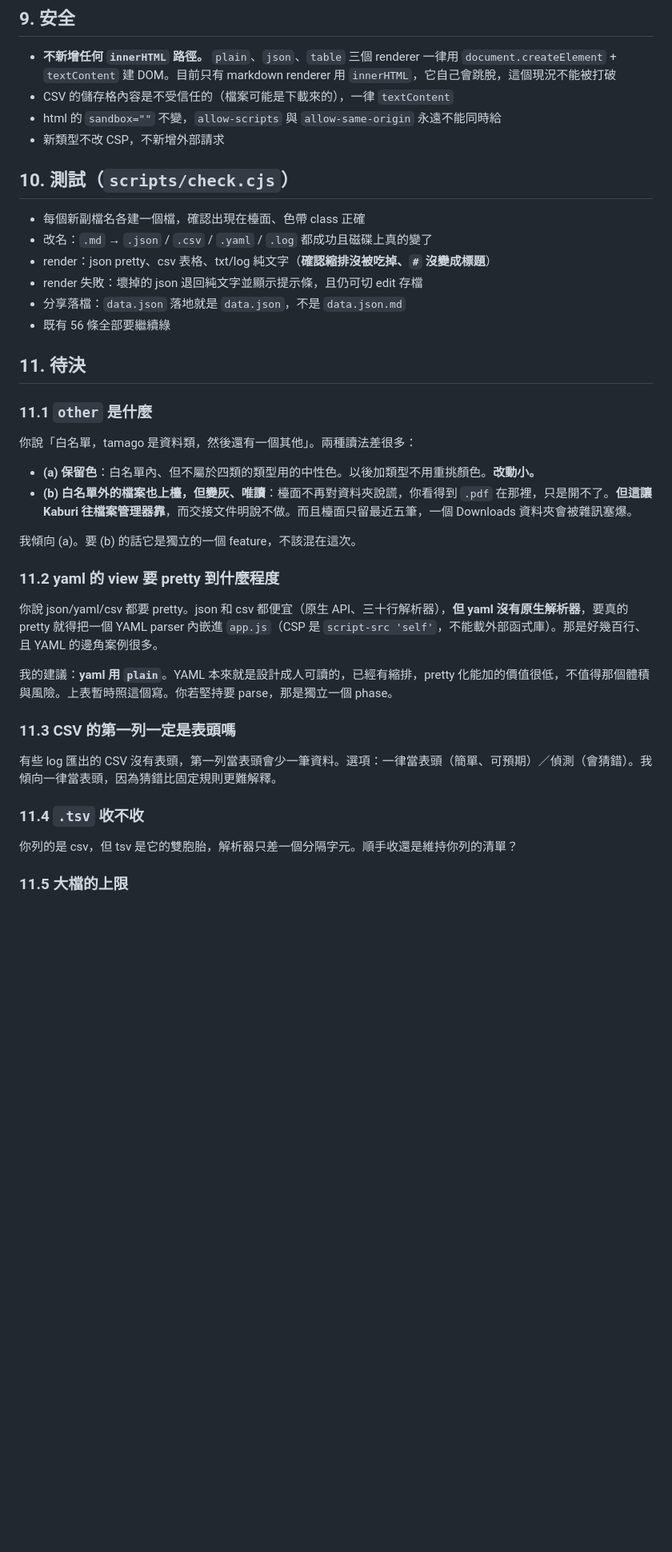
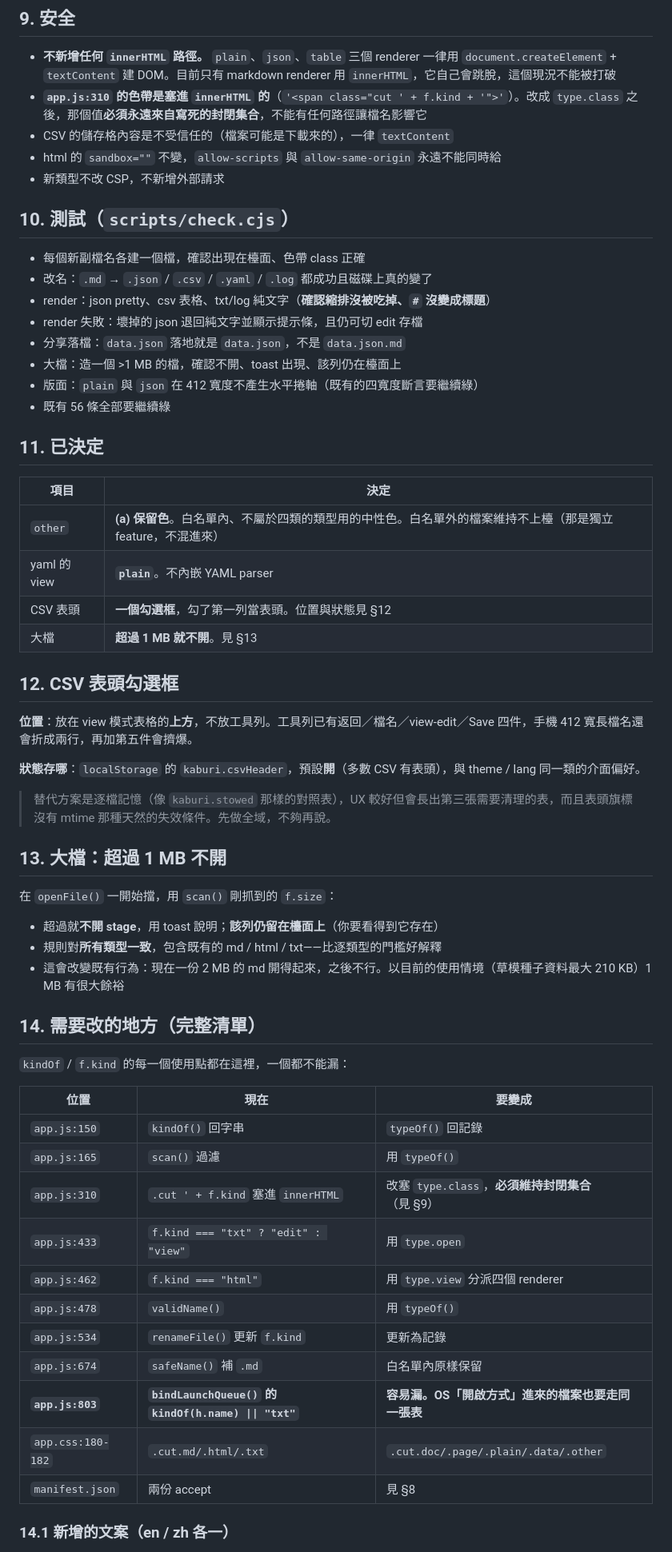
Before and after one commit to clarencechien/kaburi, a Markdown page: docs/filetypes-spec.md, the part around one of its changes. Shown at 80% size. Rendered like a GitHub page; blank space fills up the shorter version.

```diff
--- a/docs/filetypes-spec.md
+++ b/docs/filetypes-spec.md
@@ -142,6 +142,7 @@ CSS class 從 `.cut.md` 等改為 `.cut.doc` / `.page` / `.plain` / `.data`。`-
 ## 9. 安全
 
 - **不新增任何 `innerHTML` 路徑。** `plain`、`json`、`table` 三個 renderer 一律用 `document.createElement` + `textContent` 建 DOM。目前只有 markdown renderer 用 `innerHTML`，它自己會跳脫，這個現況不能被打破
+- **`app.js:310` 的色帶是塞進 `innerHTML` 的**（`'<span class="cut ' + f.kind + '">'`）。改成 `type.class` 之後，那個值**必須永遠來自寫死的封閉集合**，不能有任何路徑讓檔名影響它
 - CSV 的儲存格內容是不受信任的（檔案可能是下載來的），一律 `textContent`
 - html 的 `sandbox=""` 不變，`allow-scripts` 與 `allow-same-origin` 永遠不能同時給
 - 新類型不改 CSP，不新增外部請求
@@ -153,32 +154,52 @@ CSS class 從 `.cut.md` 等改為 `.cut.doc` / `.page` / `.plain` / `.data`。`-
 - render：json pretty、csv 表格、txt/log 純文字（**確認縮排沒被吃掉、`#` 沒變成標題**）
 - render 失敗：壞掉的 json 退回純文字並顯示提示條，且仍可切 edit 存檔
 - 分享落檔：`data.json` 落地就是 `data.json`，不是 `data.json.md`
+- 大檔：造一個 >1 MB 的檔，確認不開、toast 出現、該列仍在檯面上
+- 版面：`plain` 與 `json` 在 412 寬度不產生水平捲軸（既有的四寬度斷言要繼續綠）
 - 既有 56 條全部要繼續綠
 
-## 11. 待決
+## 11. 已決定
 
-### 11.1 `other` 是什麼
+| 項目 | 決定 |
+|---|---|
+| `other` | **(a) 保留色**。白名單內、不屬於四類的類型用的中性色。白名單外的檔案維持不上檯（那是獨立 feature，不混進來） |
+| yaml 的 view | **`plain`**。不內嵌 YAML parser |
+| CSV 表頭 | **一個勾選框**，勾了第一列當表頭。位置與狀態見 §12 |
+| 大檔 | **超過 1 MB 就不開**。見 §13 |
 
-你說「白名單，tamago 是資料類，然後還有一個其他」。兩種讀法差很多：
+## 12. CSV 表頭勾選框
 
-- **(a) 保留色**：白名單內、但不屬於四類的類型用的中性色。以後加類型不用重挑顏色。**改動小。**
-- **(b) 白名單外的檔案也上檯，但變灰、唯讀**：檯面不再對資料夾說謊，你看得到 `.pdf` 在那裡，只是開不了。**但這讓 Kaburi 往檔案管理器靠**，而交接文件明說不做。而且檯面只留最近五筆，一個 Downloads 資料夾會被雜訊塞爆。
+**位置**：放在 view 模式表格的**上方**，不放工具列。工具列已有返回／檔名／view-edit／Save 四件，手機 412 寬長檔名還會折成兩行，再加第五件會擠爆。
 
-我傾向 (a)。要 (b) 的話它是獨立的一個 feature，不該混在這次。
+**狀態存哪**：`localStorage` 的 `kaburi.csvHeader`，預設**開**（多數 CSV 有表頭），與 theme / lang 同一類的介面偏好。
 
-### 11.2 yaml 的 view 要 pretty 到什麼程度
+> 替代方案是逐檔記憶（像 `kaburi.stowed` 那樣的對照表），UX 較好但會長出第三張需要清理的表，而且表頭旗標沒有 mtime 那種天然的失效條件。先做全域，不夠再說。
 
-你說 json/yaml/csv 都要 pretty。json 和 csv 都便宜（原生 API、三十行解析器），**但 yaml 沒有原生解析器**，要真的 pretty 就得把一個 YAML parser 內嵌進 `app.js`（CSP 是 `script-src 'self'`，不能載外部函式庫）。那是好幾百行、且 YAML 的邊角案例很多。
+## 13. 大檔：超過 1 MB 不開
 
-我的建議：**yaml 用 `plain`**。YAML 本來就是設計成人可讀的，已經有縮排，pretty 化能加的價值很低，不值得那個體積與風險。上表暫時照這個寫。你若堅持要 parse，那是獨立一個 phase。
+在 `openFile()` 一開始擋，用 `scan()` 剛抓到的 `f.size`：
 
-### 11.3 CSV 的第一列一定是表頭嗎
+- 超過就**不開 stage**，用 toast 說明；**該列仍留在檯面上**（你要看得到它存在）
+- 規則對**所有類型一致**，包含既有的 md / html / txt——比逐類型的門檻好解釋
+- 這會改變既有行為：現在一份 2 MB 的 md 開得起來，之後不行。以目前的使用情境（草模種子資料最大 210 KB）1 MB 有很大餘裕
 
-有些 log 匯出的 CSV 沒有表頭，第一列當表頭會少一筆資料。選項：一律當表頭（簡單、可預期）／偵測（會猜錯）。我傾向一律當表頭，因為猜錯比固定規則更難解釋。
+## 14. 需要改的地方（完整清單）
 
-### 11.4 `.tsv` 收不收
+`kindOf` / `f.kind` 的每一個使用點都在這裡，一個都不能漏：
 
-你列的是 csv，但 tsv 是它的雙胞胎，解析器只差一個分隔字元。順手收還是維持你列的清單？
+| 位置 | 現在 | 要變成 |
+|---|---|---|
+| `app.js:150` | `kindOf()` 回字串 | `typeOf()` 回記錄 |
+| `app.js:165` | `scan()` 過濾 | 用 `typeOf()` |
+| `app.js:310` | `.cut ' + f.kind` 塞進 `innerHTML` | 改塞 `type.class`，**必須維持封閉集合**（見 §9） |
+| `app.js:433` | `f.kind === "txt" ? "edit" : "view"` | 用 `type.open` |
+| `app.js:462` | `f.kind === "html"` | 用 `type.view` 分派四個 renderer |
+| `app.js:478` | `validName()` | 用 `typeOf()` |
+| `app.js:534` | `renameFile()` 更新 `f.kind` | 更新為記錄 |
+| `app.js:674` | `safeName()` 補 `.md` | 白名單內原樣保留 |
+| **`app.js:803`** | **`bindLaunchQueue()` 的 `kindOf(h.name) \|\| "txt"`** | **容易漏。OS「開啟方式」進來的檔案也要走同一張表** |
+| `app.css:180-182` | `.cut.md/.html/.txt` | `.cut.doc/.page/.plain/.data/.other` |
+| `manifest.json` | 兩份 accept | 見 §8 |
 
-### 11.5 大檔的上限
+### 14.1 新增的文案（en / zh 各一）
 
```
Also changed, not shown: other parts of docs/filetypes-spec.md (+46 -7 lines).
